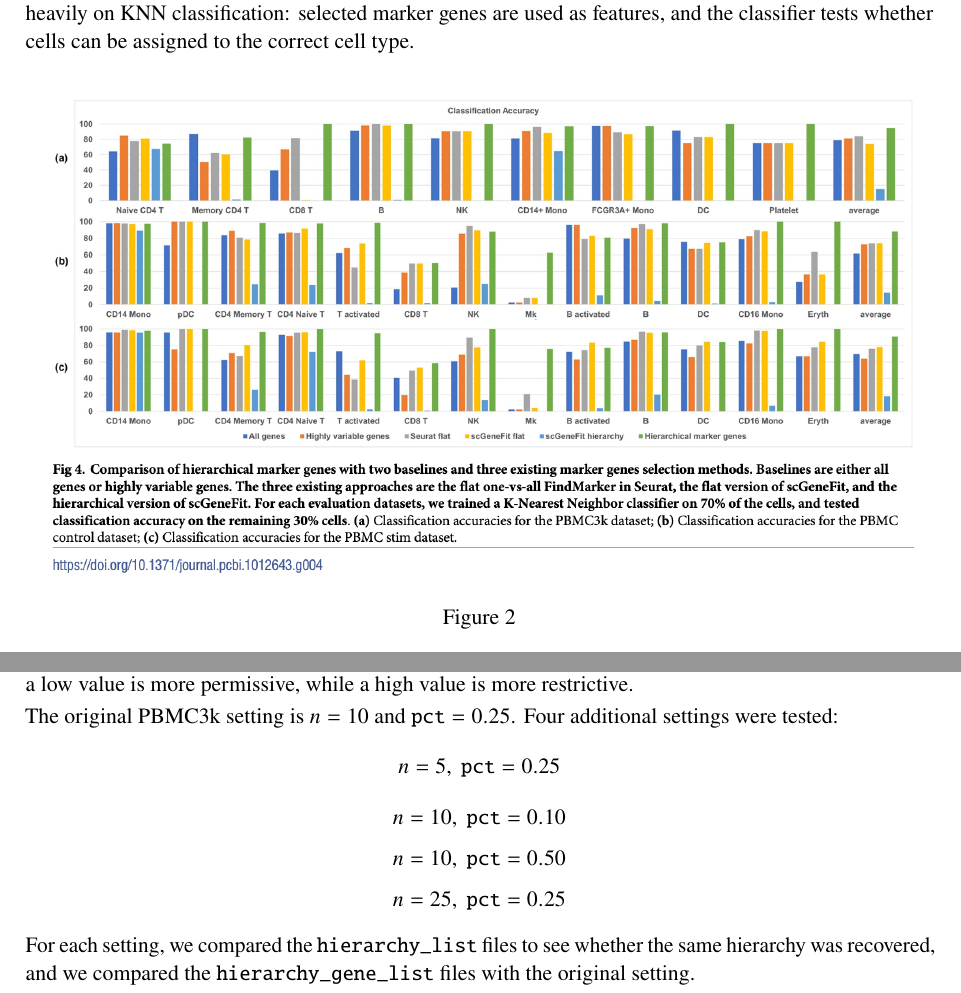
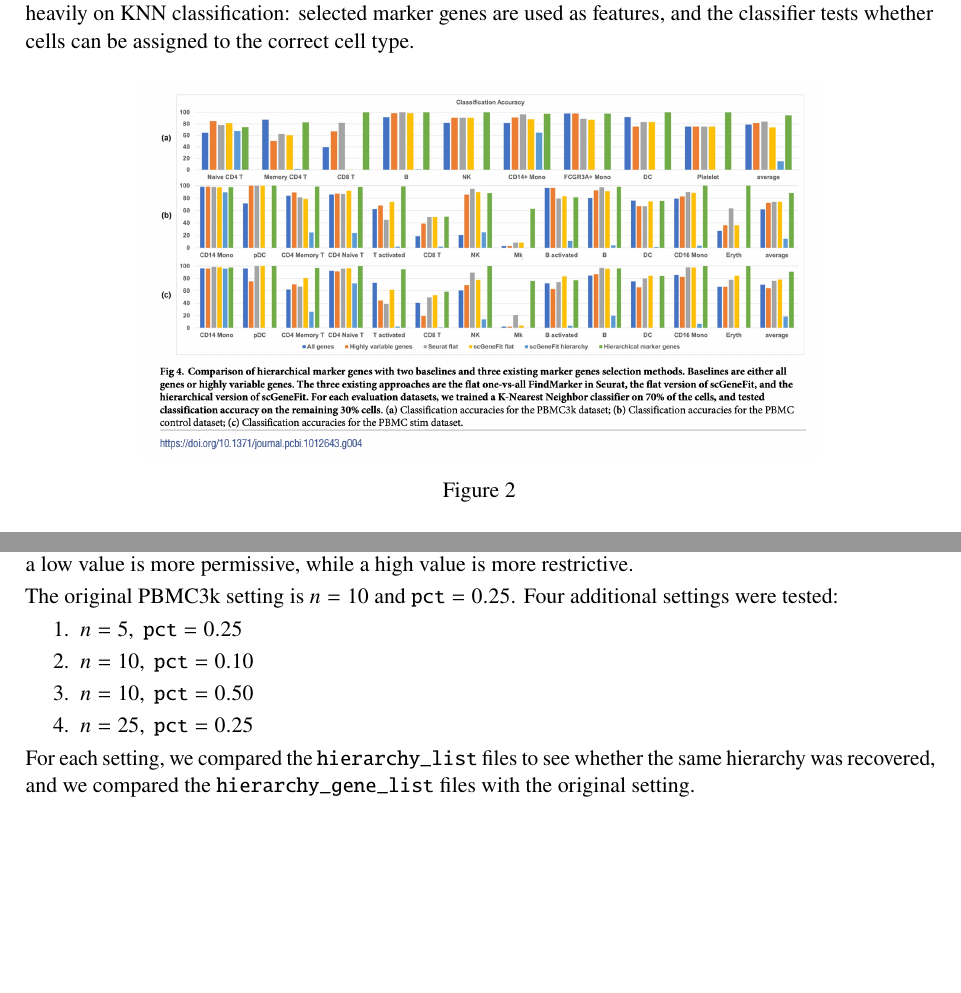
Before and after one commit to jefgr/Bioinformatics, a LaTeX document (Report/main.tex): two parts of pages 5 and 6 of 11 before the commit and two parts of pages 5 and 6 of 10 after it, joined at a grey line, cut so that both start at the same text, the shorter picture padded with empty space. Compiled offline with pdfLaTeX.

Commit message:
resizing images to fit 8 pages

```diff
--- a/Report/main.tex
+++ b/Report/main.tex
@@ -206,7 +206,7 @@ The evaluation relies heavily on KNN classification: selected marker genes are u
 
 \begin{figure}[!htbp]
     \centering
-    \includegraphics[width=\textwidth]{C2.png}
+    \includegraphics[width=0.75\textwidth]{C2.png}
     \caption{}
     \label{fig:fig2}
 \end{figure}
@@ -258,10 +258,12 @@ Changing $pct$ changes which genes are eligible as markers: a low value is more
 
 The original PBMC3k setting is $n=10$ and $\texttt{pct}=0.25$.
 Four additional settings were tested:
-$$n=5,\ \texttt{pct}=0.25$$
-$$n=10,\ \texttt{pct}=0.10$$
-$$n=10,\ \texttt{pct}=0.50$$
-$$n=25,\ \texttt{pct}=0.25$$
+\begin{enumerate}
+    \item $n=5,\ \texttt{pct}=0.25$
+    \item $n=10,\ \texttt{pct}=0.10$
+    \item $n=10,\ \texttt{pct}=0.50$
+    \item $n=25,\ \texttt{pct}=0.25$
+\end{enumerate}
 
 For each setting, we compared the \texttt{hierarchy\_list} files to see whether the same hierarchy was recovered, and we compared the \texttt{hierarchy\_gene\_list} files with the original setting.
 
```
Also changed, not shown: Report/main.tex (6 more changed lines).
